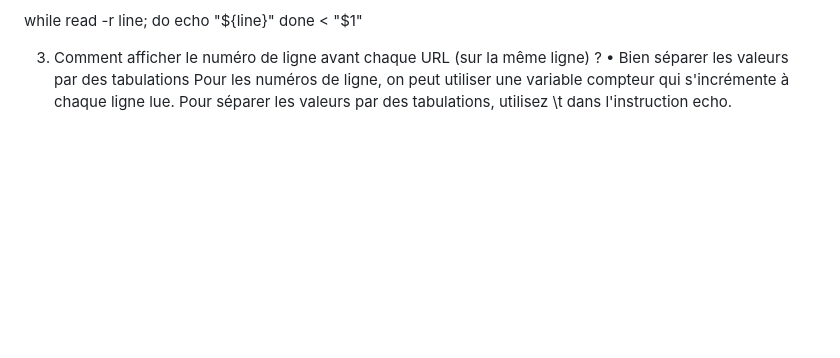
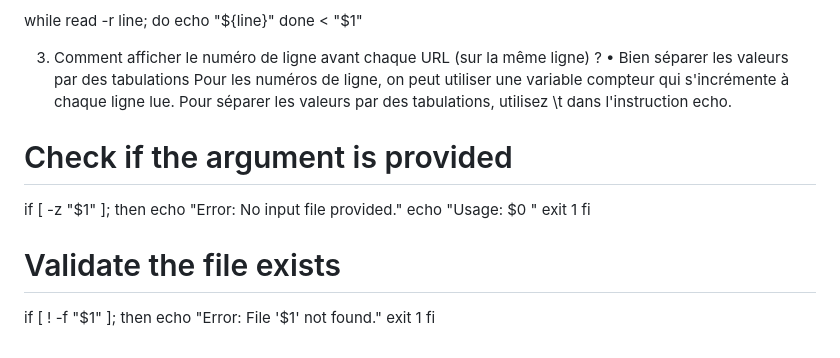
Before and after one commit to jourdanwilson/PPE1, a Markdown page: journal.md, the part around the change. GitHub-like rendering; blank space fills up the shorter version.

```diff
--- a/journal.md
+++ b/journal.md
@@ -137,3 +137,16 @@ done < "$1"
 3. Comment afficher le numéro de ligne avant chaque URL (sur la même ligne) ?
 • Bien séparer les valeurs par des tabulations
   Pour les numéros de ligne, on peut utiliser une variable compteur qui s'incrémente à chaque ligne lue. Pour séparer les valeurs par des tabulations, utilisez \t dans l'instruction echo.
+
+# Check if the argument is provided
+if [ -z "$1" ]; then
+    echo "Error: No input file provided."
+    echo "Usage: $0 <file>"
+    exit 1
+fi
+
+# Validate the file exists
+if [ ! -f "$1" ]; then
+    echo "Error: File '$1' not found."
+    exit 1
+fi
```
